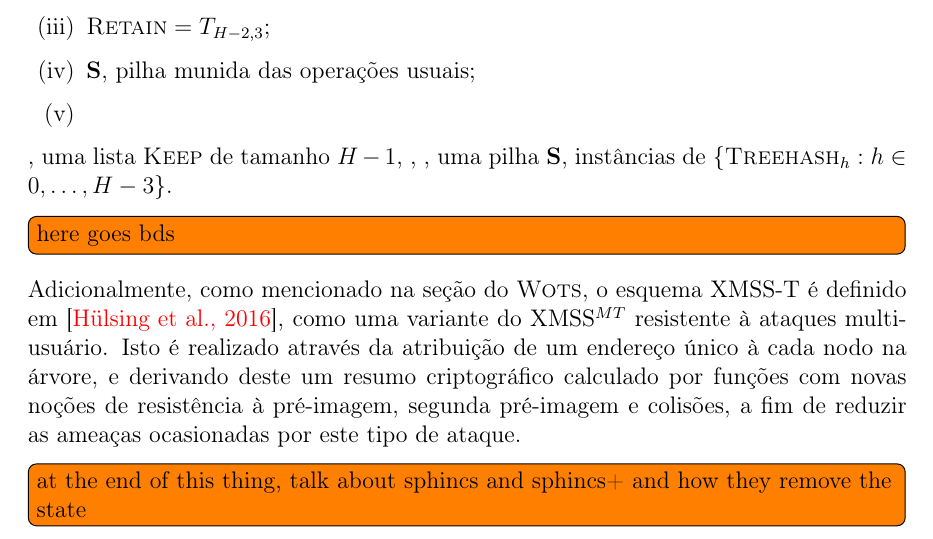
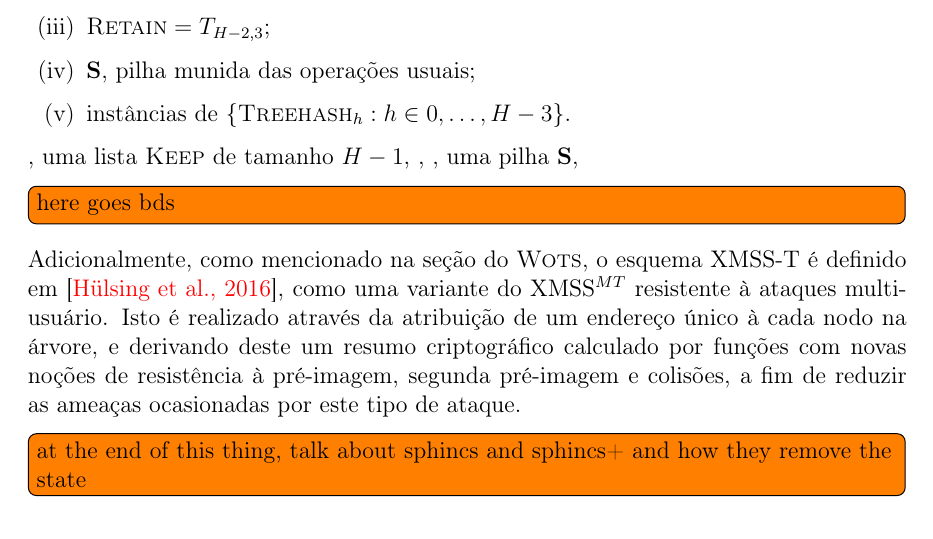
Before and after one commit to zambonin/bsc, a LaTeX document (bsc.tex): part of page 28 of 35, cut so that both start at the same text. Compiled offline with pdfLaTeX.

Commit message:
sharelatex: update bsc.tex to r26470

```diff
--- a/bsc.tex
+++ b/bsc.tex
@@ -1473,10 +1473,10 @@ O algoritmo admite quatro entradas, na forma da altura $H$ da árvore $T$, um í
 
     \item \textbf{S}, pilha munida das operações usuais;
 
-    \item
+    \item instâncias de $\{\textsc{Treehash}_{h} : h \in 0, \dots, H - 3\}$.
 \end{enumerate}
 
-, uma lista $\textsc{Keep}$ de tamanho $H - 1$, , , uma pilha \textbf{S}, instâncias de $\{\textsc{Treehash}_{h} : h \in 0, \dots, H - 3\}$.
+, uma lista $\textsc{Keep}$ de tamanho $H - 1$, , , uma pilha \textbf{S},
 
 \todo[inline]{here goes bds}
 
```
